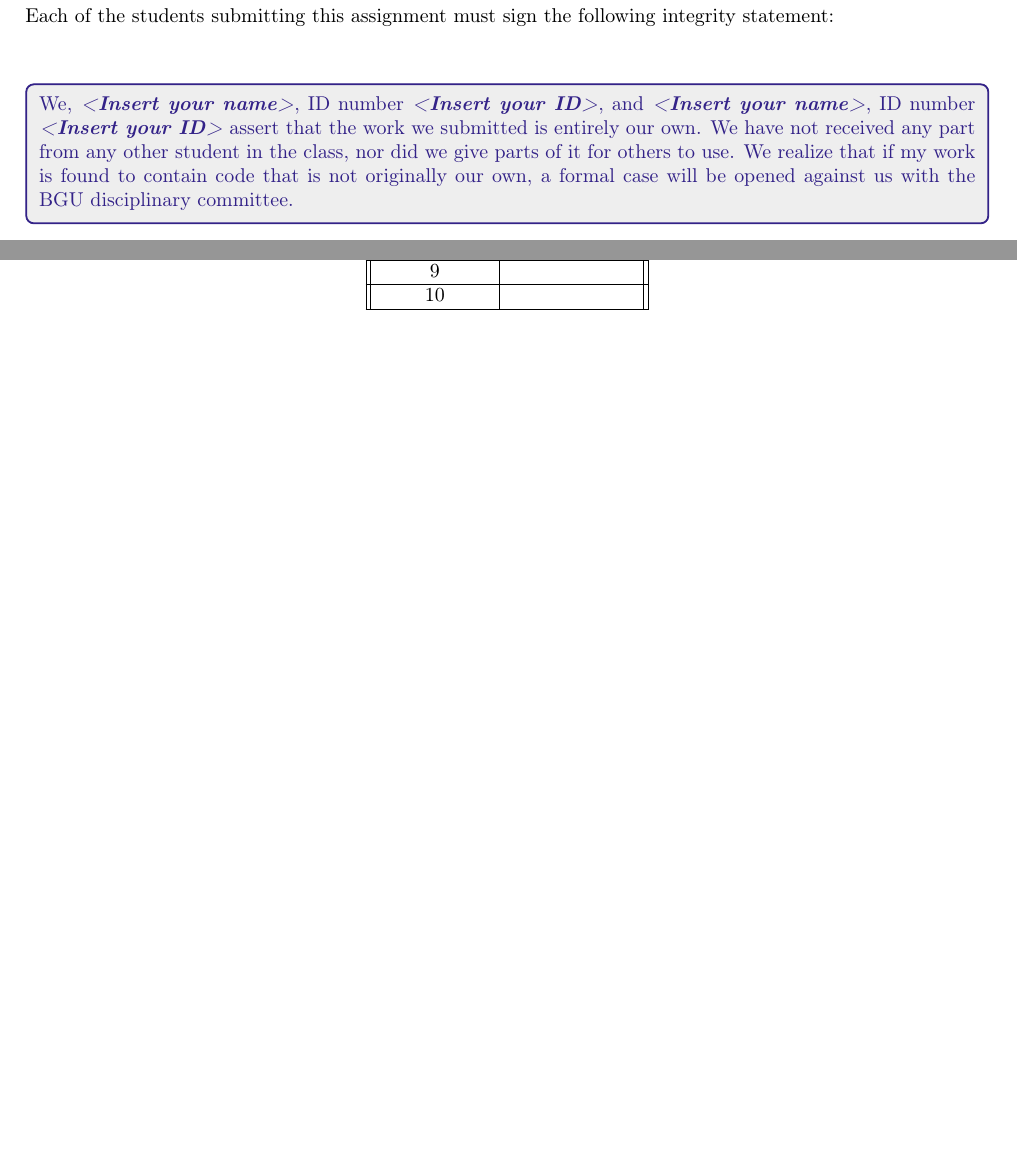
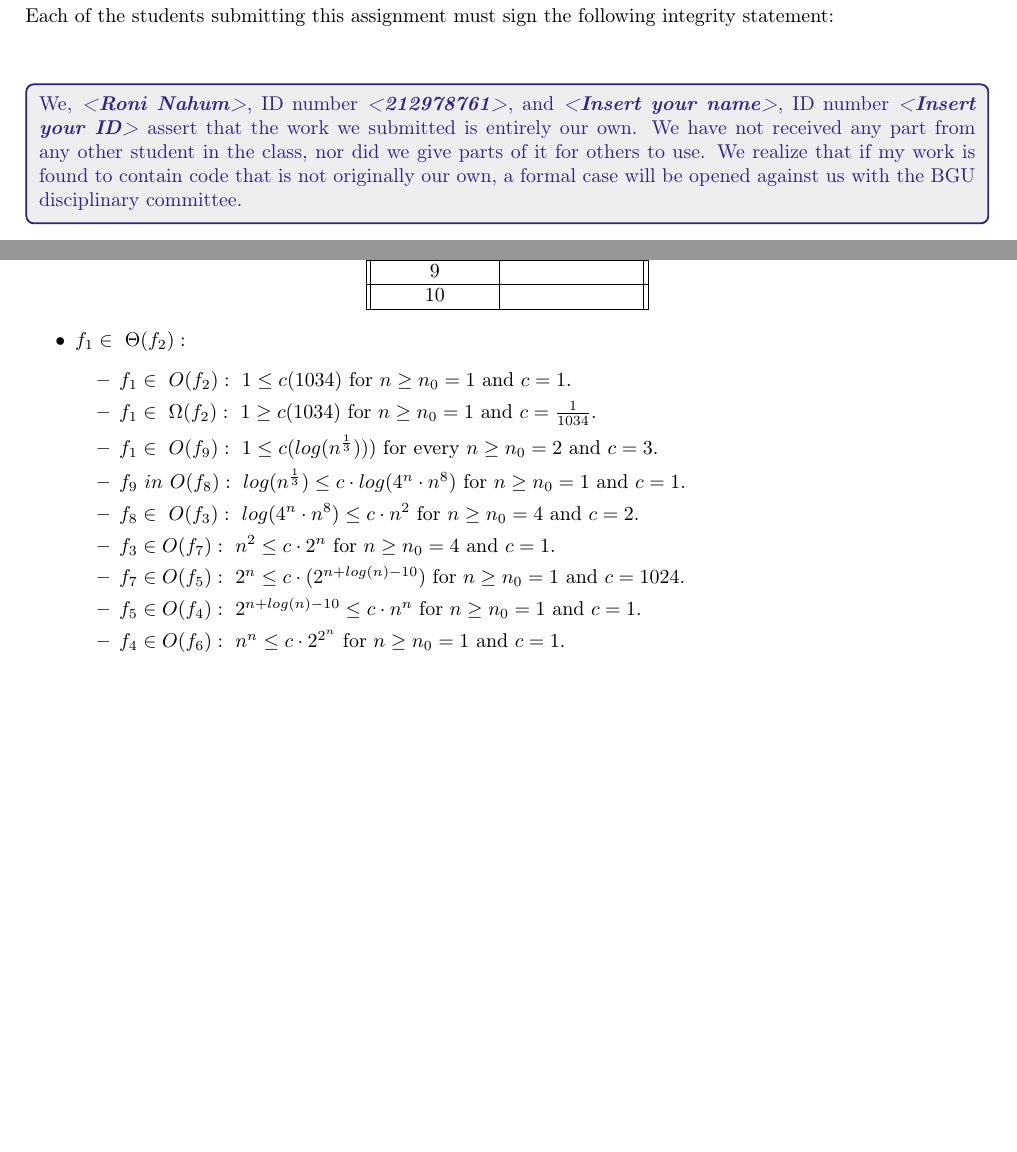
Before and after one commit to Roni11402/Data-Structures-HW1, a LaTeX problem sheet (Assignment1.tex): two parts of pages 3 and 4 of 9, joined at a grey line, cut so that both start at the same text, the shorter picture padded with empty space. Compiled offline with pdfLaTeX.

Commit message:
added answer to question 1

```diff
--- a/Assignment1.tex
+++ b/Assignment1.tex
@@ -148,7 +148,7 @@ Each of the students submitting this assignment must sign the following integrit
 \vspace{5ex}
 \begin{boxxed}
 \textcolor{CB_blue}{
-We, \textbf{\textit{<Insert your name>}}, ID number \textbf{\textit{<Insert your ID>}}, and \textbf{\textit{<Insert your name>}}, ID number \textbf{\textit{<Insert your ID>}} assert that the work we submitted is entirely our own.
+We, \textbf{\textit{<Roni Nahum>}}, ID number \textbf{\textit{<212978761>}}, and \textbf{\textit{<Insert your name>}}, ID number \textbf{\textit{<Insert your ID>}} assert that the work we submitted is entirely our own.
 We have not received any part from any other student in the class, nor did we give parts of it for others to use.
 We realize that if my work is found to contain code that is not originally our own, a formal case will be opened against us with the BGU disciplinary committee.
 }
@@ -241,5 +241,5 @@ The table will look:
  \hline
- 8 & \\
+ 8 & $f_{4}$\\
  \hline
  9 & \\
  \hline
@@ -247,6 +247,21 @@ The table will look:
  \hline
 \end{tabular}
 \end{center}
+\begin{itemize}
+    \item  $f_{1} \in \ \Theta(f_{2}):$
+      \begin{itemize}
+          \item   $f_{1} \in \ O(f_{2}): \ 1 \leq c(1034)$ for $n \ge n_0 =1$ and $c=1$.
+         \item $f_{1} \in \ \Omega(f_{2}): \ 1 \geq c(1034)$ for $n \ge n_0 =1$ and $c=\frac{1}{1034}$.
+    \item $f_{1} \in \ O(f_{9}): \ 1 \leq c(log(n^\frac{1}{3})))$ for every $n \ge n_0 = 2$ and $c=3$.
+    \item $f_{9} \ in \ O(f_{8}): \ log(n^\frac{1}{3}) \leq c\cdot log(4^n \cdot n^8)$ for $n \ge n_0 = 1$ and $c = 1$.
+    \item $f_{8} \in \ O(f_{3}): \ log(4^n \cdot n^8) \leq c \cdot n^2$ for $n \ge n_0 = 4$ and $c = 2$.
+    \item $f_{3} \in O(f_{7}): \ n^2 \leq c \cdot 2^n$ for $n \ge n_0 = 4$ and $c = 1$.
+    \item $f_{7} \in O(f_{5}): \ 2^n \leq c \cdot (2^{n+log(n)-10})$ for $n \ge n_0 = 1$ and $c = 1024$.
+    \item $f_{5} \in O(f_{4}): \ 2^{n+log(n)-10} \leq c \cdot n^n$ for $n \ge n_0 = 1$ and $c = 1$.
+    \item $f_{4} \in O(f_{6}): \ n^n \leq c \cdot 2^{2^n}$ for $n \ge n_0 = 1$ and $c = 1$.
+
+
+\end{itemize}
 \end{question}
 
 
```
Also changed, not shown: Assignment1.tex (14 more changed lines).
